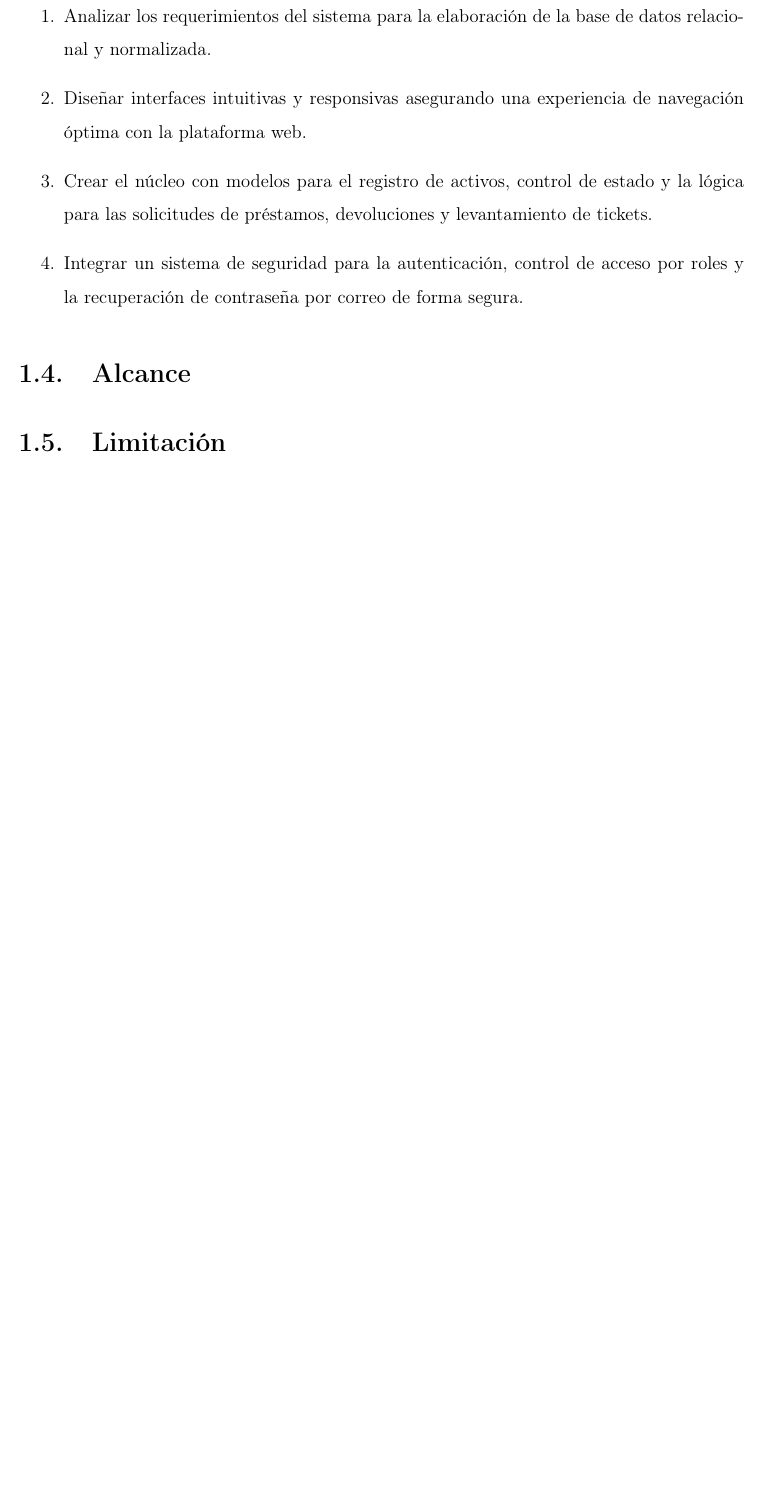
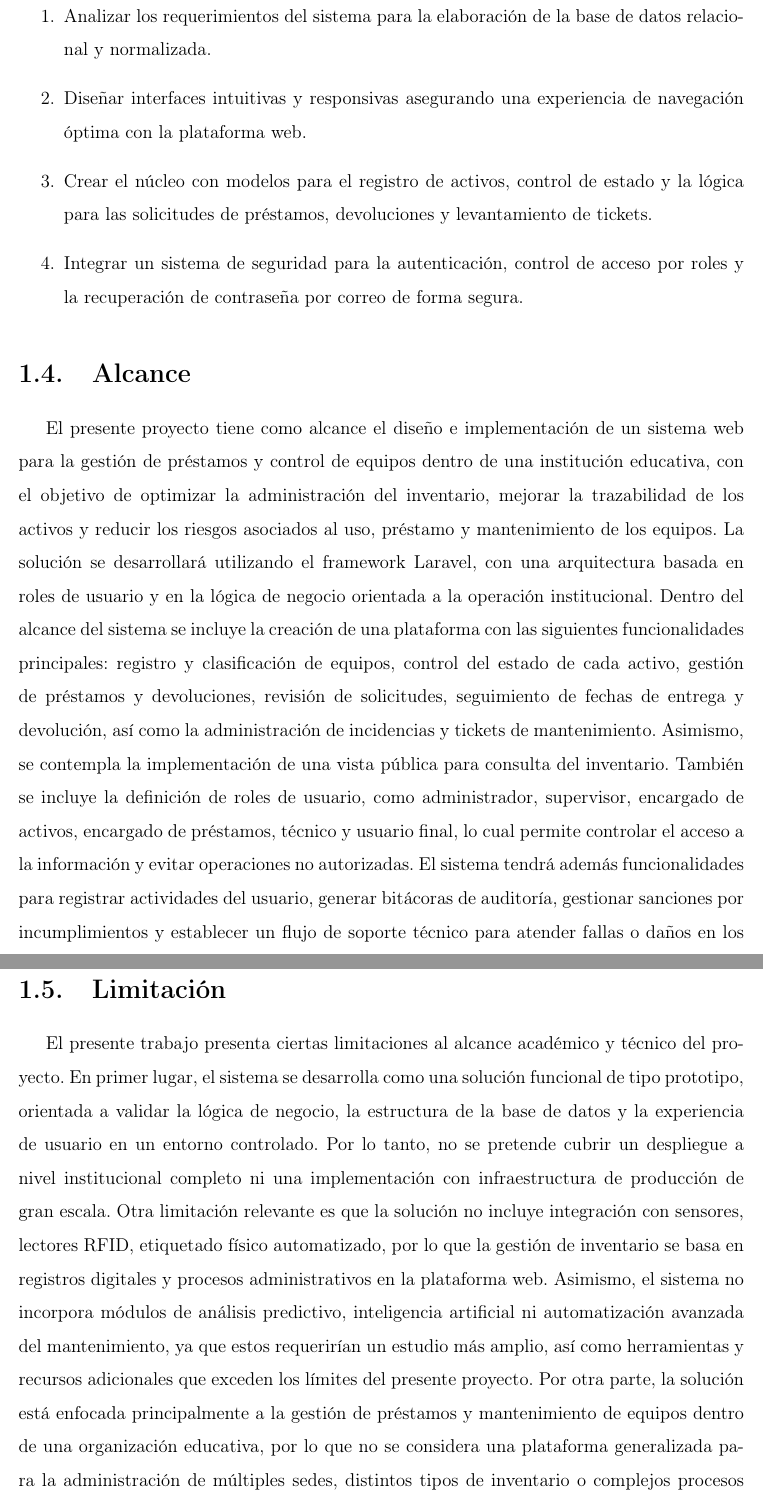
Before and after one commit to AndreaVRz01/Sistema_de_soporte_tecnico_y_control_de_equipos, a LaTeX thesis (docs/plantilla_Memoria_6To/Proeycto.tex, which reads docs/plantilla_Memoria_6To/capitulos/capitulo1.tex): part of page 9 of 16 before the commit and two parts of pages 9 and 10 of 17 after it, the two joined at a grey line, cut so that both start at the same text, the shorter picture padded with empty space. Compiled offline with pdfLaTeX.

Commit message:
Alcance y limitaciones

```diff
--- a/docs/plantilla_Memoria_6To/capitulos/capitulo1.tex
+++ b/docs/plantilla_Memoria_6To/capitulos/capitulo1.tex
@@ -27,9 +27,15 @@ Los drones han atraído la atención de la comunidad investigadora que trabaja t
 \end{enumerate}
 
 \section{Alcance}
-
+El presente proyecto tiene como alcance el diseño e implementación de un sistema web para la gestión de préstamos y control de equipos dentro de una institución educativa, con el objetivo de optimizar la administración del inventario, mejorar la trazabilidad de los activos y reducir los riesgos asociados al uso, préstamo y mantenimiento de los equipos. La solución se desarrollará utilizando el framework Laravel, con una arquitectura basada en roles de usuario y en la lógica de negocio orientada a la operación institucional.
+Dentro del alcance del sistema se incluye la creación de una plataforma con las siguientes funcionalidades principales: registro y clasificación de equipos, control del estado de cada activo, gestión de préstamos y devoluciones, revisión de solicitudes, seguimiento de fechas de entrega y devolución, así como la administración de incidencias y tickets de mantenimiento. Asimismo, se contempla la implementación de una vista pública para consulta del inventario.
+También se incluye la definición de roles de usuario, como administrador, supervisor, encargado de activos, encargado de préstamos, técnico y usuario final, lo cual permite controlar el acceso a la información y evitar operaciones no autorizadas. El sistema tendrá además funcionalidades para registrar actividades del usuario, generar bitácoras de auditoría, gestionar sanciones por incumplimientos y establecer un flujo de soporte técnico para atender fallas o daños en los equipos.
 
 \section{Limitación}
+El presente trabajo presenta ciertas limitaciones al alcance académico y técnico del proyecto. En primer lugar, el sistema se desarrolla como una solución funcional de tipo prototipo, orientada a validar la lógica de negocio, la estructura de la base de datos y la experiencia de usuario en un entorno controlado. Por lo tanto, no se pretende cubrir un despliegue a nivel institucional completo ni una implementación con infraestructura de producción de gran escala.
+Otra limitación relevante es que la solución no incluye integración con sensores, lectores RFID, etiquetado físico automatizado, por lo que la gestión de inventario se basa en registros digitales y procesos administrativos en la plataforma web.
+Asimismo, el sistema no incorpora módulos de análisis predictivo, inteligencia artificial ni automatización avanzada del mantenimiento, ya que estos requerirían un estudio más amplio, así como herramientas y recursos adicionales que exceden los límites del presente proyecto. Por otra parte, la solución está enfocada principalmente a la gestión de préstamos y mantenimiento de equipos dentro de una organización educativa, por lo que no se considera una plataforma generalizada para la administración de múltiples sedes, distintos tipos de inventario o complejos procesos financieros.
+En consecuencia, las limitaciones del proyecto están relacionadas con el nivel de desarrollo, el contexto institucional de validación, la ausencia de integración con sistemas externos y la naturaleza funcional del prototipo, pero aun así la propuesta aporta una base sólida para la administración eficiente y trazable de activos dentro de una organización.
 
 \section{Problemática}
 
```
Also changed, not shown: 3 other files.
